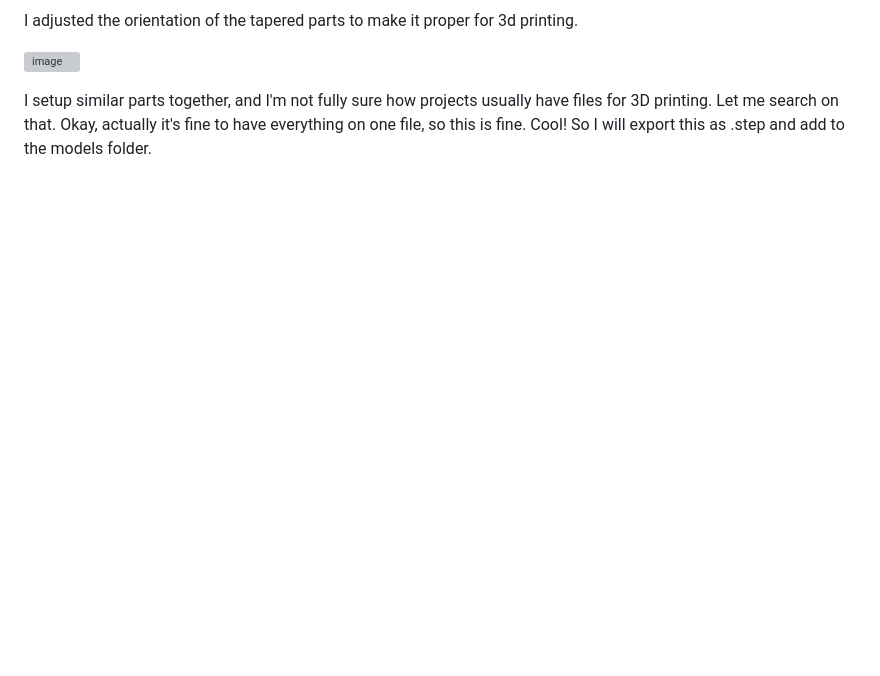
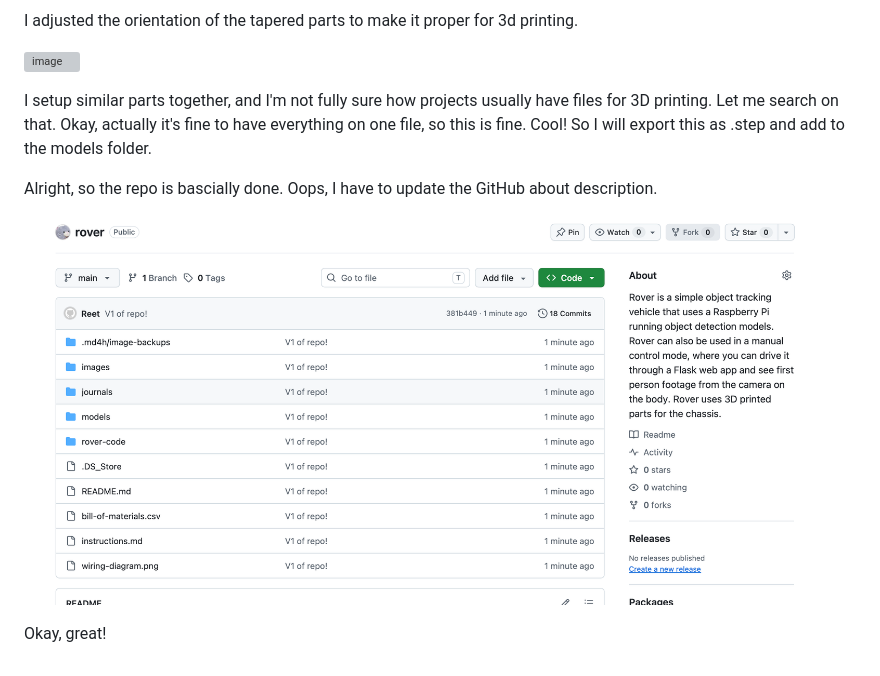
Before and after one commit to RCosine/rover, a Markdown page: journals/day 20.md, the part around the change. GitHub-like rendering; pictures changed too: journals/images/pasted_20260807-200946.png (added); blank space fills up the shorter version; grey boxes are pictures that could not be loaded.

Commit message:
Day 20

```diff
--- a/journals/day 20.md
+++ b/journals/day 20.md
@@ -30,3 +30,9 @@ I adjusted the orientation of the tapered parts to make it proper for 3d printin
 ![image](./images/pasted_20260807-200330.png)
 
 I setup similar parts together, and I'm not fully sure how projects usually have files for 3D printing. Let me search on that. Okay, actually it's fine to have everything on one file, so this is fine. Cool! So I will export this as .step and add to the models folder.
+
+Alright, so the repo is bascially done. Oops, I have to update the GitHub about description.
+
+![image](./images/pasted_20260807-200946.png)
+
+Okay, great!
```
